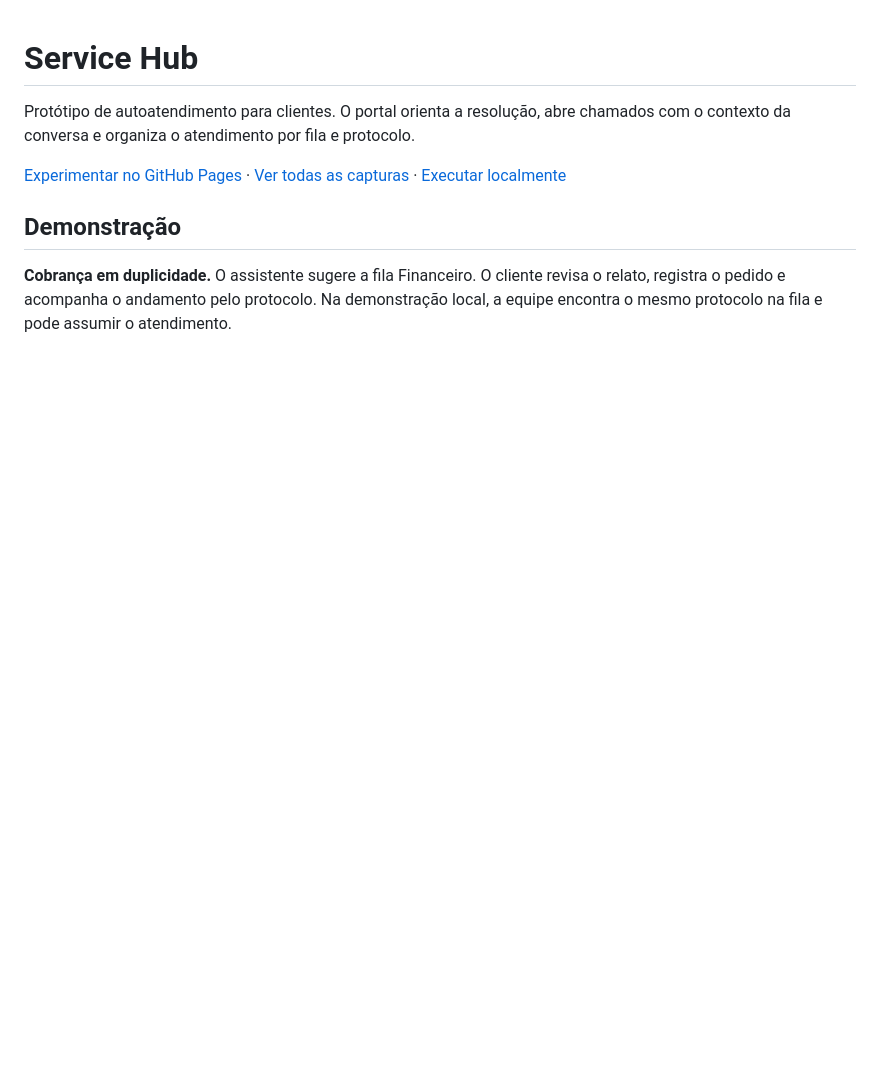
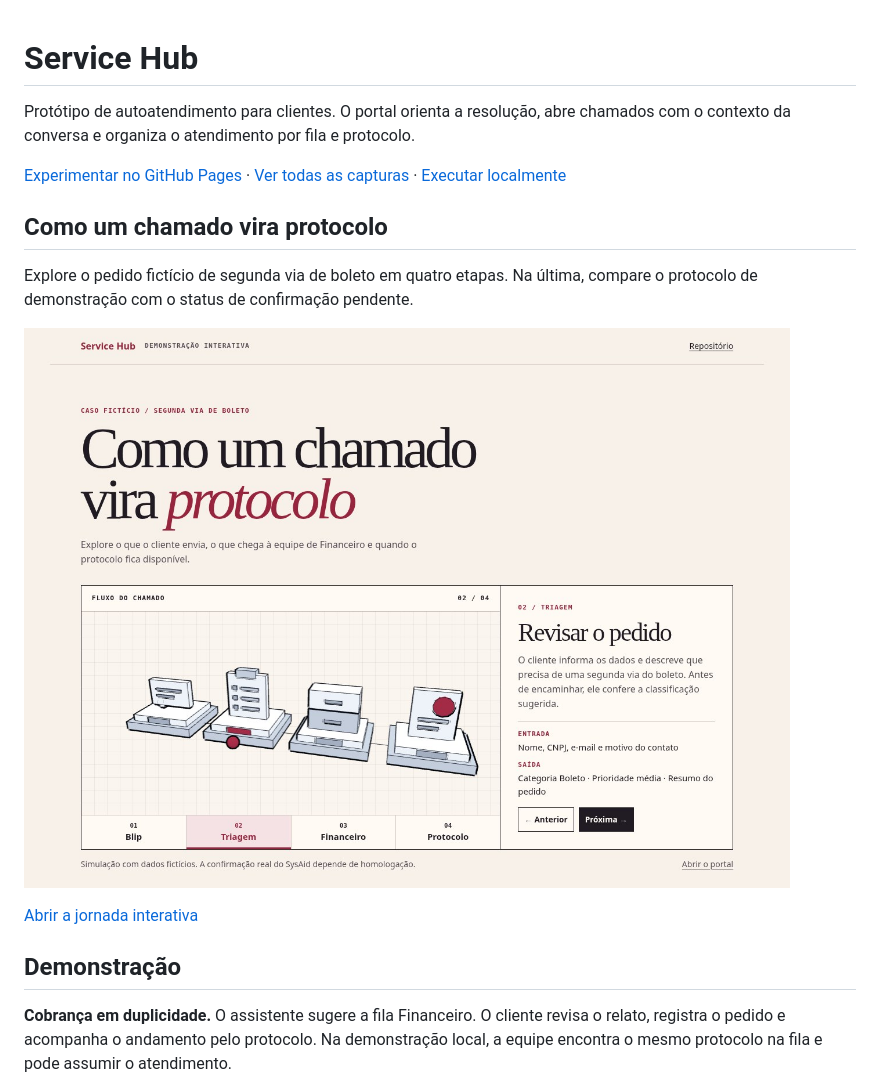
Before and after one commit to dutragusta/Service-Hub, a Markdown page: README.md, the part around the change. Drawn GitHub-style; pictures changed too: docs/imagens/jornada-interativa.jpg (added); blank space fills up the shorter version.

Commit message:
Publica jornada interativa de um chamado com Inkworks

```diff
--- a/README.md
+++ b/README.md
@@ -3,6 +3,14 @@
 Protótipo de autoatendimento para clientes. O portal orienta a resolução, abre chamados com o contexto da conversa e organiza o atendimento por fila e protocolo.
 
 [Experimentar no GitHub Pages](https://dutragusta.github.io/Service-Hub/) · [Ver todas as capturas](docs/DEMONSTRACAO.md) · [Executar localmente](#executar-localmente)
+
+## Como um chamado vira protocolo
+
+Explore o pedido fictício de segunda via de boleto em quatro etapas. Na última, compare o protocolo de demonstração com o status de confirmação pendente.
+
+[![Prévia do desenho técnico interativo com as etapas Blip, Triagem, Financeiro e Protocolo](docs/imagens/jornada-interativa.jpg)](https://dutragusta.github.io/Service-Hub/como-funciona/)
+
+[Abrir a jornada interativa](https://dutragusta.github.io/Service-Hub/como-funciona/)
 
 ## Demonstração
 
```
Also changed, not shown: 7 other files.
